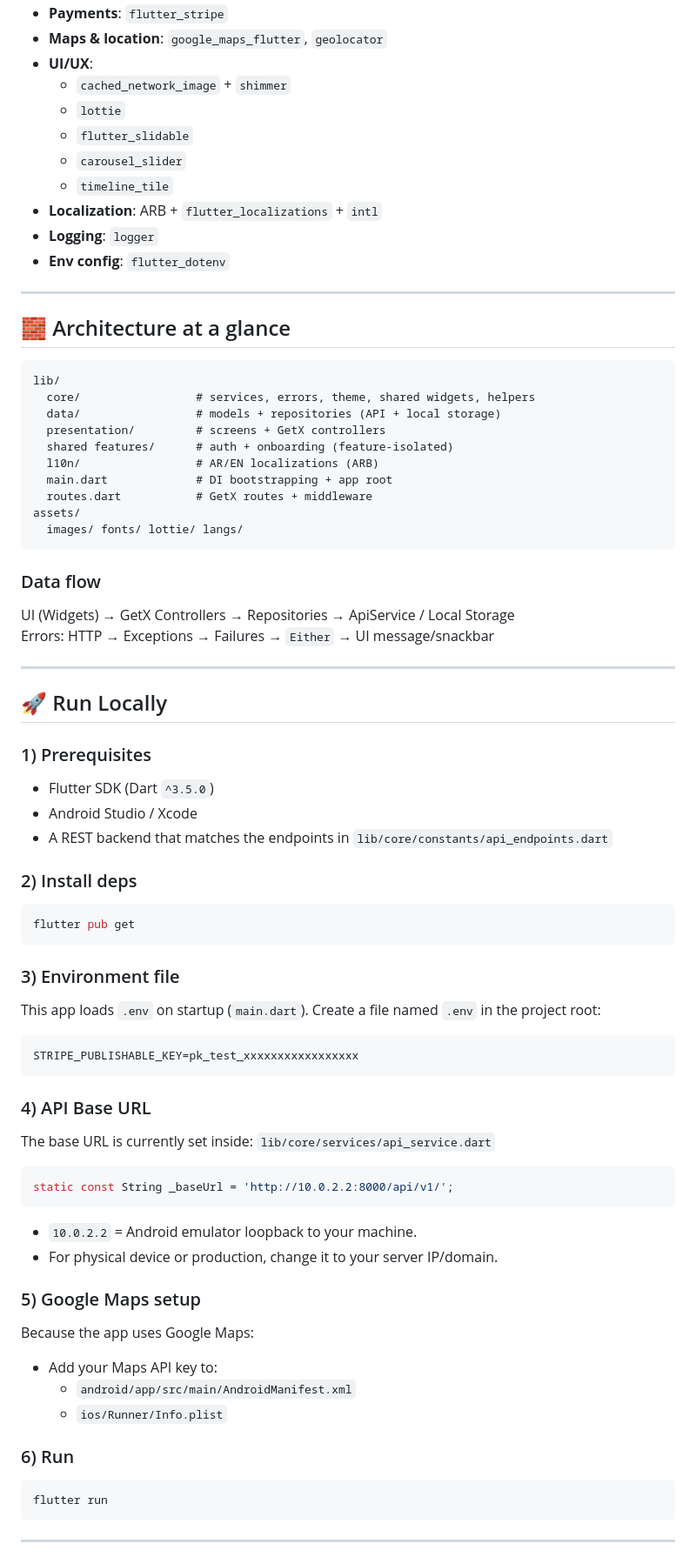
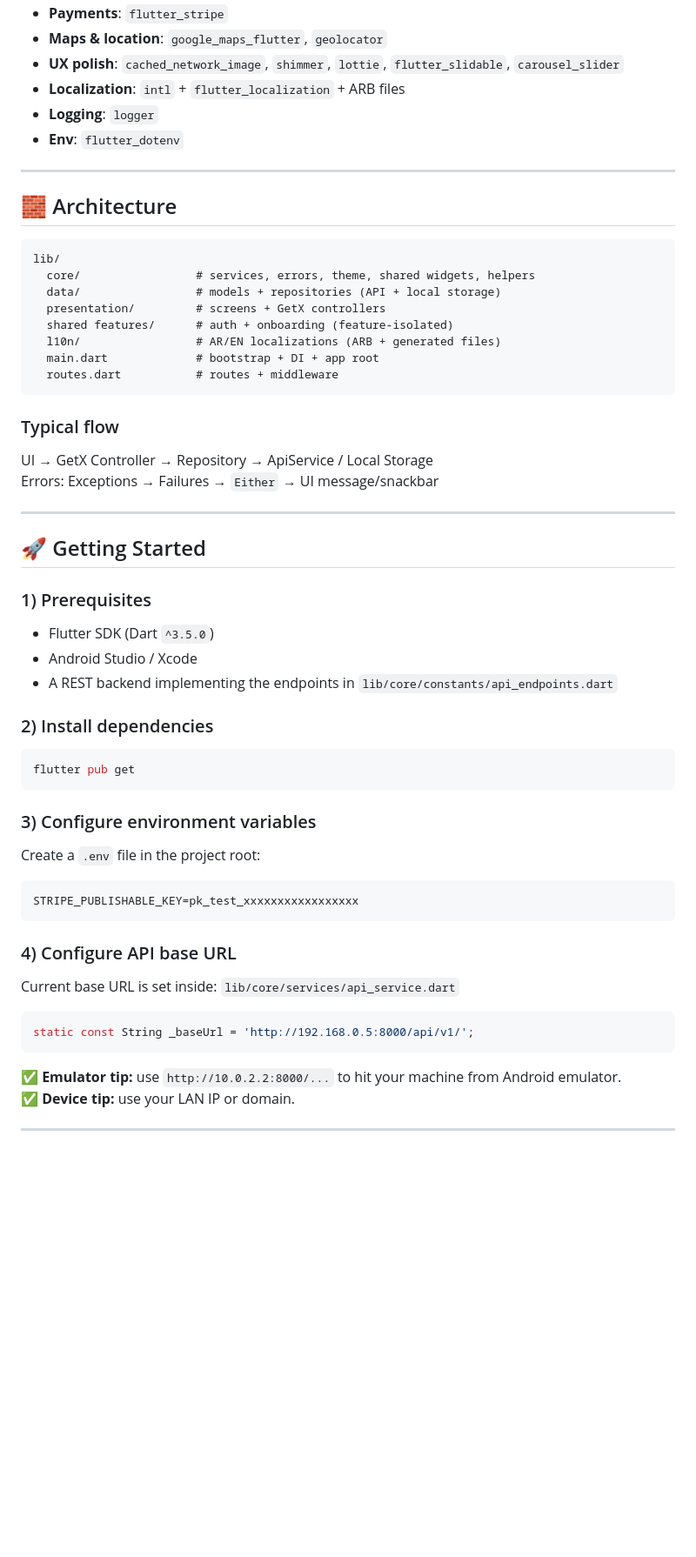
Before and after one commit to ahmedalrashdy/flutter-ecommerce, a Markdown page: README.md, the part around one of its changes. Shown at 87% size. Rendered like a GitHub page; blank space fills up the shorter version.

````diff
--- a/README.md
+++ b/README.md
@@ -60,76 +71,60 @@ This project was built as a portfolio-grade showcase of **real-world mobile engi
 - **Payments**: `flutter_stripe`
 - **Maps & location**: `google_maps_flutter`, `geolocator`
-- **UI/UX**:
-  - `cached_network_image` + `shimmer`
-  - `lottie`
-  - `flutter_slidable`
-  - `carousel_slider`
-  - `timeline_tile`
-- **Localization**: ARB + `flutter_localizations` + `intl`
+- **UX polish**: `cached_network_image`, `shimmer`, `lottie`, `flutter_slidable`, `carousel_slider`
+- **Localization**: `intl` + `flutter_localization` + ARB files
 - **Logging**: `logger`
-- **Env config**: `flutter_dotenv`
+- **Env**: `flutter_dotenv`
 
 ---
 
-## 🧱 Architecture at a glance
+## 🧱 Architecture
 ```
 lib/
   core/                 # services, errors, theme, shared widgets, helpers
   data/                 # models + repositories (API + local storage)
   presentation/         # screens + GetX controllers
   shared features/      # auth + onboarding (feature-isolated)
-  l10n/                 # AR/EN localizations (ARB)
-  main.dart             # DI bootstrapping + app root
-  routes.dart           # GetX routes + middleware
-assets/
-  images/ fonts/ lottie/ langs/
+  l10n/                 # AR/EN localizations (ARB + generated files)
+  main.dart             # bootstrap + DI + app root
+  routes.dart           # routes + middleware
 ```
 
-### Data flow
-UI (Widgets) → GetX Controllers → Repositories → ApiService / Local Storage
-Errors: HTTP → Exceptions → Failures → `Either` → UI message/snackbar
+### Typical flow
+UI → GetX Controller → Repository → ApiService / Local Storage
+Errors: Exceptions → Failures → `Either` → UI message/snackbar
 
 ---
 
-## 🚀 Run Locally
+## 🚀 Getting Started
 ### 1) Prerequisites
 - Flutter SDK (Dart `^3.5.0`)
 - Android Studio / Xcode
-- A REST backend that matches the endpoints in `lib/core/constants/api_endpoints.dart`
+- A REST backend implementing the endpoints in `lib/core/constants/api_endpoints.dart`
 
-### 2) Install deps
+### 2) Install dependencies
 ```bash
 flutter pub get
 ```
 
-### 3) Environment file
-This app loads `.env` on startup (`main.dart`). Create a file named `.env` in the project root:
-
+### 3) Configure environment variables
+Create a `.env` file in the project root:
 ```env
 STRIPE_PUBLISHABLE_KEY=pk_test_xxxxxxxxxxxxxxxxx
 ```
 
-### 4) API Base URL
-The base URL is currently set inside:
+### 4) Configure API base URL
+Current base URL is set inside:
 `lib/core/services/api_service.dart`
 
 ```dart
-static const String _baseUrl = 'http://10.0.2.2:8000/api/v1/';
+static const String _baseUrl = 'http://192.168.0.5:8000/api/v1/';
 ```
 
-- `10.0.2.2` = Android emulator loopback to your machine.
-- For physical device or production, change it to your server IP/domain.
+✅ **Emulator tip:** use `http://10.0.2.2:8000/...` to hit your machine from Android emulator.
+✅ **Device tip:** use your LAN IP or domain.
 
-### 5) Google Maps setup
-Because the app uses Google Maps:
-- Add your Maps API key to:
-  - `android/app/src/main/AndroidManifest.xml`
-  - `ios/Runner/Info.plist`
 
-### 6) Run
-```bash
-flutter run
-```
+
 
 ---
 
````
Also changed, not shown: other parts of README.md (+63 -87 lines).
